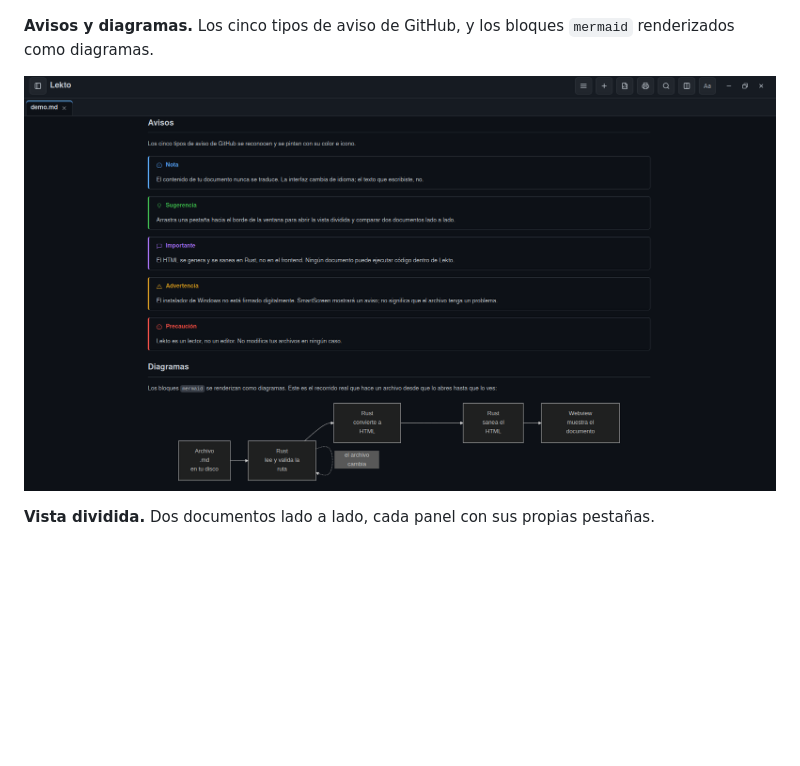
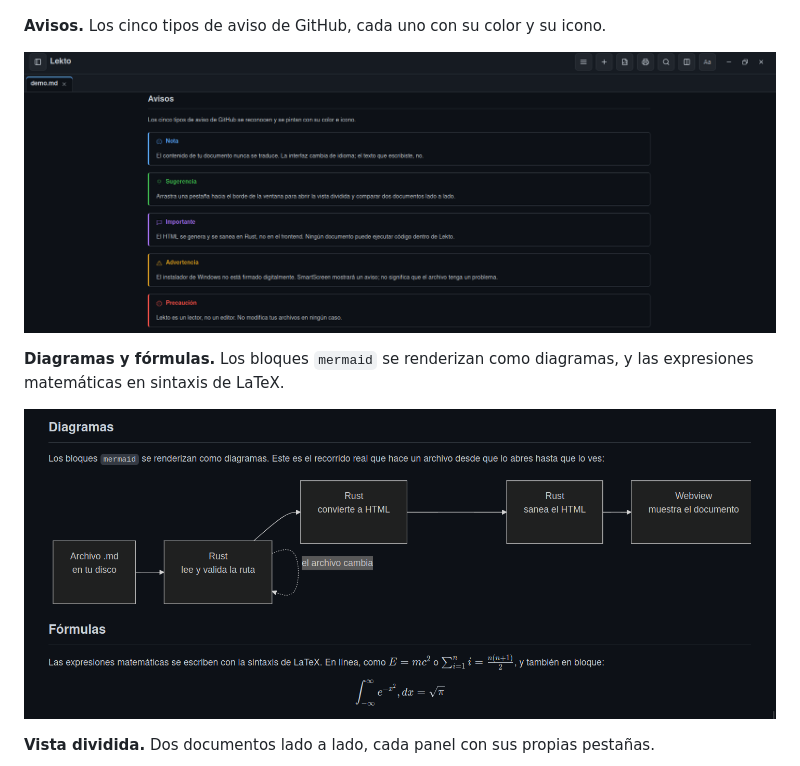
Before and after one commit to Panxio/lekto, a Markdown page: README.md, the part around the change. GitHub-like rendering; pictures changed too: docs/img/captura-avisos-diagrama.png (deleted), docs/img/captura-avisos.png (added), docs/img/captura-diagrama-formulas.png (added); blank space fills up the shorter version.

```diff
--- a/README.md
+++ b/README.md
@@ -34,9 +34,13 @@ A diferencia de los lectores basados en Electron, Lekto está construido sobre T
 
 ![Lekto mostrando un documento Markdown renderizado en tema oscuro, con una tabla y listas numeradas](docs/img/captura-documento.png)
 
-**Avisos y diagramas.** Los cinco tipos de aviso de GitHub, y los bloques `mermaid` renderizados como diagramas.
+**Avisos.** Los cinco tipos de aviso de GitHub, cada uno con su color y su icono.
 
-![Los cinco avisos de Lekto en colores distintos, y debajo un diagrama de flujo Mermaid renderizado](docs/img/captura-avisos-diagrama.png)
+![Los cinco avisos de Lekto —Nota, Sugerencia, Importante, Advertencia y Precaución— cada uno en un color distinto](docs/img/captura-avisos.png)
+
+**Diagramas y fórmulas.** Los bloques `mermaid` se renderizan como diagramas, y las expresiones matemáticas en sintaxis de LaTeX.
+
+![Un diagrama de flujo Mermaid renderizado, y debajo fórmulas matemáticas con un sumatorio y una integral](docs/img/captura-diagrama-formulas.png)
 
 **Vista dividida.** Dos documentos lado a lado, cada panel con sus propias pestañas.
 
```
Also changed, not shown: README.en.md (+6 -2 lines), docs/img/social-preview.png (added).
